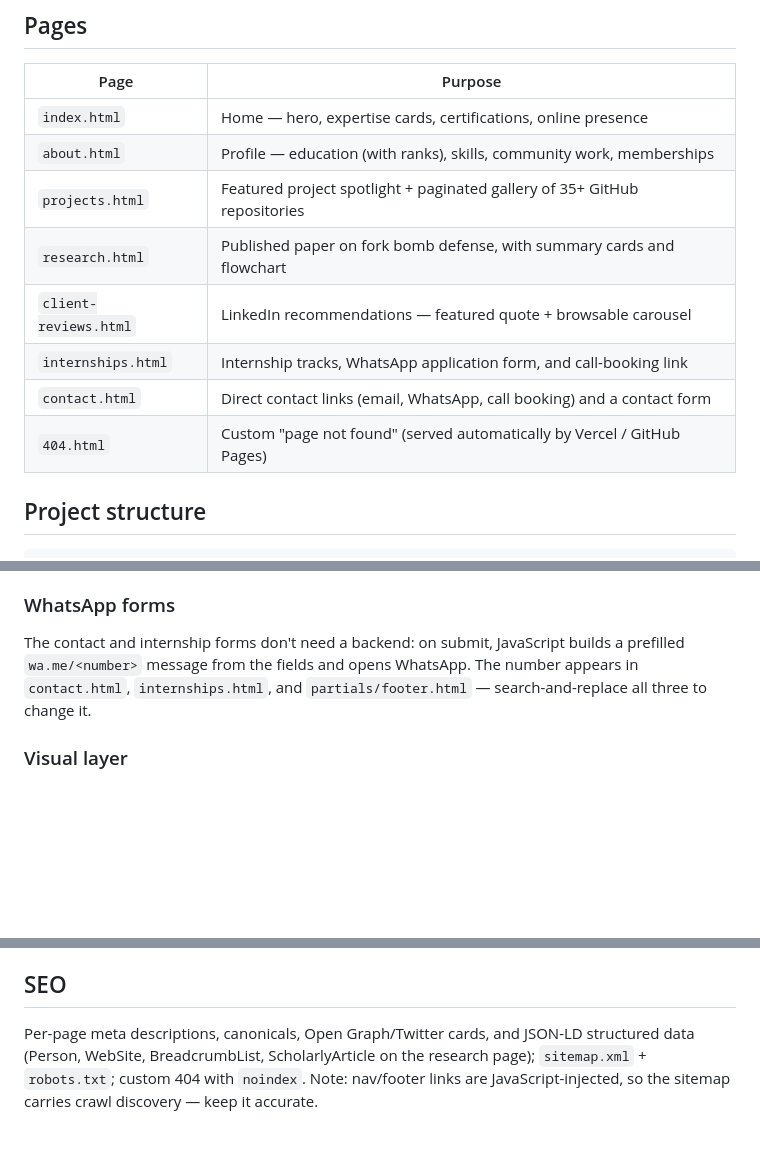
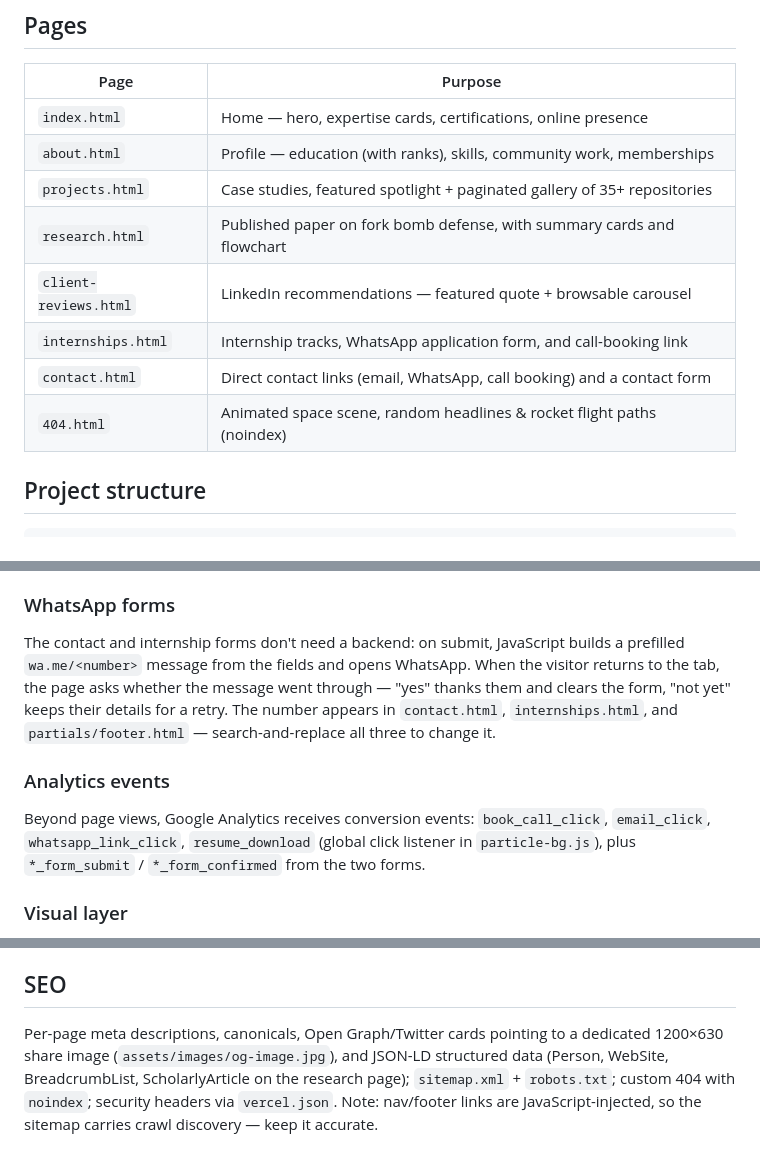
Before and after one commit to officialkrunalkumar/Krunalkumar, a Markdown page: README.md, 3 parts joined by grey strips. Rendered like a GitHub page; blank space fills up the shorter version.

Commit message:
documentation added

```diff
--- a/README.md
+++ b/README.md
@@ -15,12 +15,12 @@ web server can host it, and any computer with a browser can develop it.
 | --------------------- | -------------------------------------------------------------------------- |
 | `index.html`          | Home — hero, expertise cards, certifications, online presence               |
 | `about.html`          | Profile — education (with ranks), skills, community work, memberships       |
-| `projects.html`       | Featured project spotlight + paginated gallery of 35+ GitHub repositories   |
+| `projects.html`       | Case studies, featured spotlight + paginated gallery of 35+ repositories    |
 | `research.html`       | Published paper on fork bomb defense, with summary cards and flowchart      |
 | `client-reviews.html` | LinkedIn recommendations — featured quote + browsable carousel              |
 | `internships.html`    | Internship tracks, WhatsApp application form, and call-booking link         |
 | `contact.html`        | Direct contact links (email, WhatsApp, call booking) and a contact form     |
-| `404.html`            | Custom "page not found" (served automatically by Vercel / GitHub Pages)     |
+| `404.html`            | Animated space scene, random headlines & rocket flight paths (noindex)      |
 
 ## Project structure
 
@@ -85,9 +86,16 @@ annual edit needed.
 ### WhatsApp forms
 
 The contact and internship forms don't need a backend: on submit, JavaScript builds a prefilled
-`wa.me/<number>` message from the fields and opens WhatsApp. The number appears in
-`contact.html`, `internships.html`, and `partials/footer.html` — search-and-replace all three to
-change it.
+`wa.me/<number>` message from the fields and opens WhatsApp. When the visitor returns to the tab,
+the page asks whether the message went through — "yes" thanks them and clears the form, "not yet"
+keeps their details for a retry. The number appears in `contact.html`, `internships.html`, and
+`partials/footer.html` — search-and-replace all three to change it.
+
+### Analytics events
+
+Beyond page views, Google Analytics receives conversion events: `book_call_click`, `email_click`,
+`whatsapp_link_click`, `resume_download` (global click listener in `particle-bg.js`), plus
+`*_form_submit` / `*_form_confirmed` from the two forms.
 
 ### Visual layer
 
@@ -144,7 +152,8 @@ array in `projects.html`. To make it eligible for the Featured spotlight, also a
 
 ## SEO
 
-Per-page meta descriptions, canonicals, Open Graph/Twitter cards, and JSON-LD structured data
-(Person, WebSite, BreadcrumbList, ScholarlyArticle on the research page); `sitemap.xml` +
-`robots.txt`; custom 404 with `noindex`. Note: nav/footer links are JavaScript-injected, so the
-sitemap carries crawl discovery — keep it accurate.
+Per-page meta descriptions, canonicals, Open Graph/Twitter cards pointing to a dedicated 1200×630
+share image (`assets/images/og-image.jpg`), and JSON-LD structured data (Person, WebSite,
+BreadcrumbList, ScholarlyArticle on the research page); `sitemap.xml` + `robots.txt`; custom 404
+with `noindex`; security headers via `vercel.json`. Note: nav/footer links are JavaScript-injected,
+so the sitemap carries crawl discovery — keep it accurate.
```
Also changed, not shown: other parts of README.md (+1 -0 lines).
